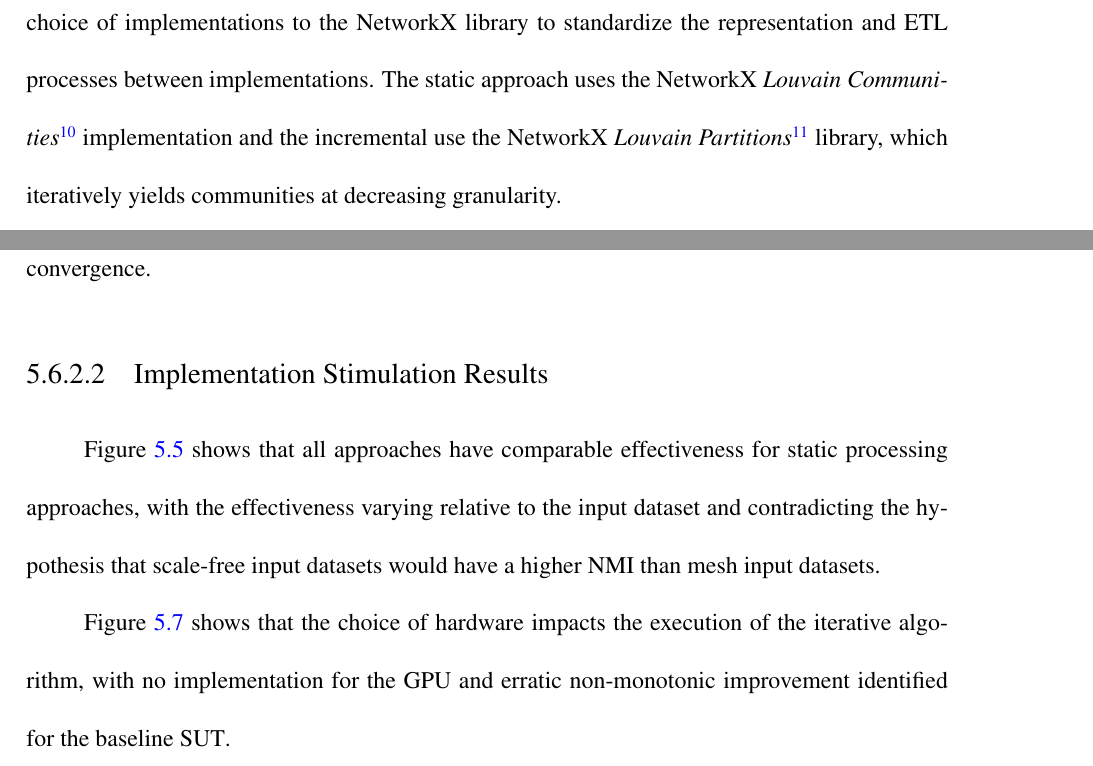
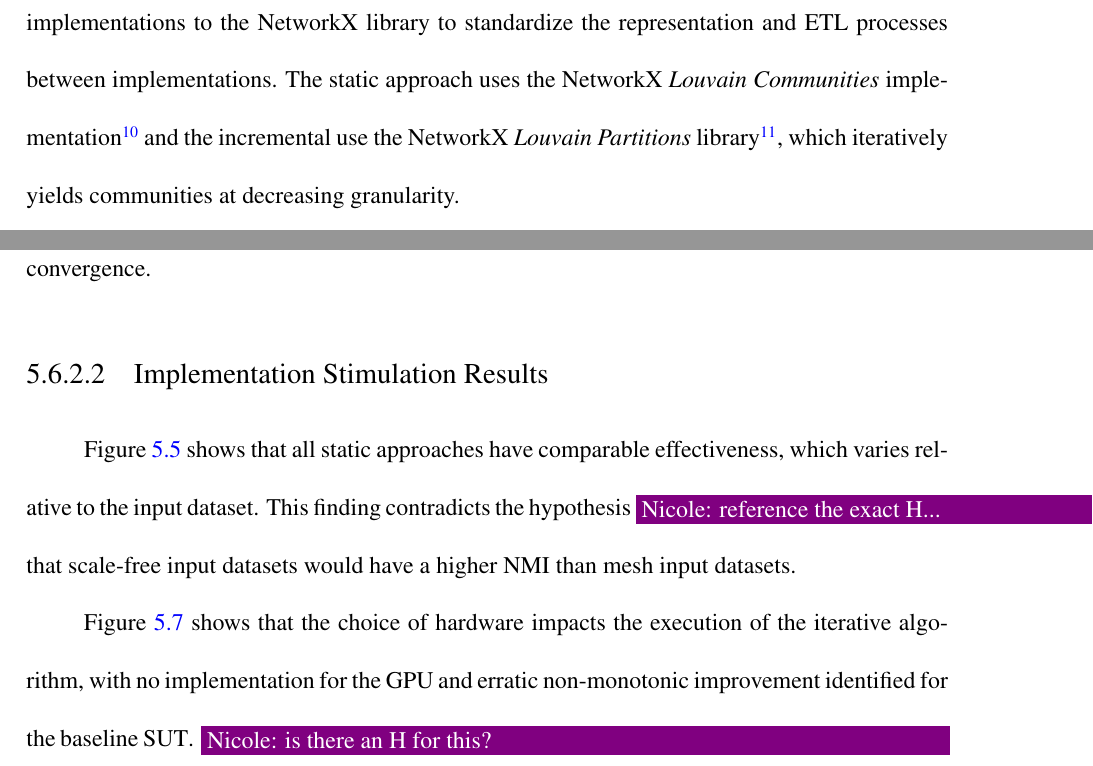
Before and after one commit to osullik/umd_thesis, a LaTeX thesis (dissertation/thesis.tex, which reads dissertation/Sections/56_CD_Results.tex): two parts of pages 111 and 113 of 142, joined at a grey line, cut so that both start at the same text. Compiled offline with pdfLaTeX.

Commit message:
nicole edits 56

```diff
--- a/dissertation/Sections/56_CD_Results.tex
+++ b/dissertation/Sections/56_CD_Results.tex
@@ -40,9 +40,10 @@ However, the batch latency for the first batch of results from the baseline and
 \input{Figures/Diagrams/20_results_efficiency_proportions}
 
 \subsubsection{Implementation Stimulation Results}
-Figure~\ref{Figure:results-static-nmi} shows that all approaches have comparable effectiveness for static processing approaches, with the effectiveness varying relative to the input dataset and contradicting the hypothesis that scale-free input datasets would have a higher \ac{NMI} than mesh input datasets.
+Figure~\ref{Figure:results-static-nmi} shows that all static approaches have comparable effectiveness, which varies relative to the input dataset.
+This finding contradicts the hypothesis \nrscomment{reference the exact H...} that scale-free input datasets would have a higher \ac{NMI} than mesh input datasets.
 
-Figure~\ref{Figure:monotonics} shows that the choice of hardware impacts the execution of the iterative algorithm, with no implementation for the \ac{GPU} and erratic non-monotonic improvement identified for the baseline \ac{SUT}.
+Figure~\ref{Figure:monotonics} shows that the choice of hardware impacts the execution of the iterative algorithm, with no implementation for the \ac{GPU} and erratic non-monotonic improvement identified for the baseline \ac{SUT}. \nrscomment{is there an H for this?}
 
 \input{Figures/Diagrams/22_results_effectiveness_iterative_nmi}
 
```
Also changed, not shown: dissertation/Sections/56_CD_Results.tex (2 more changed lines).
